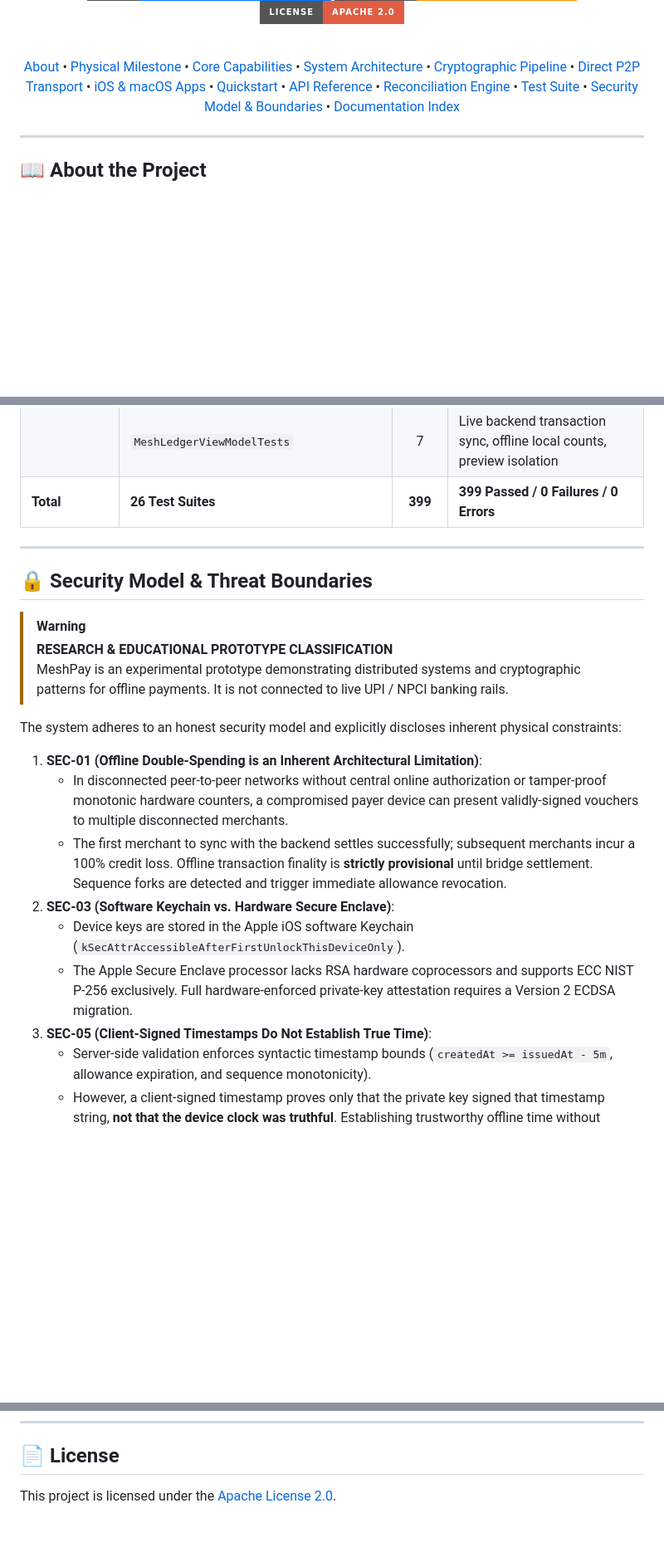
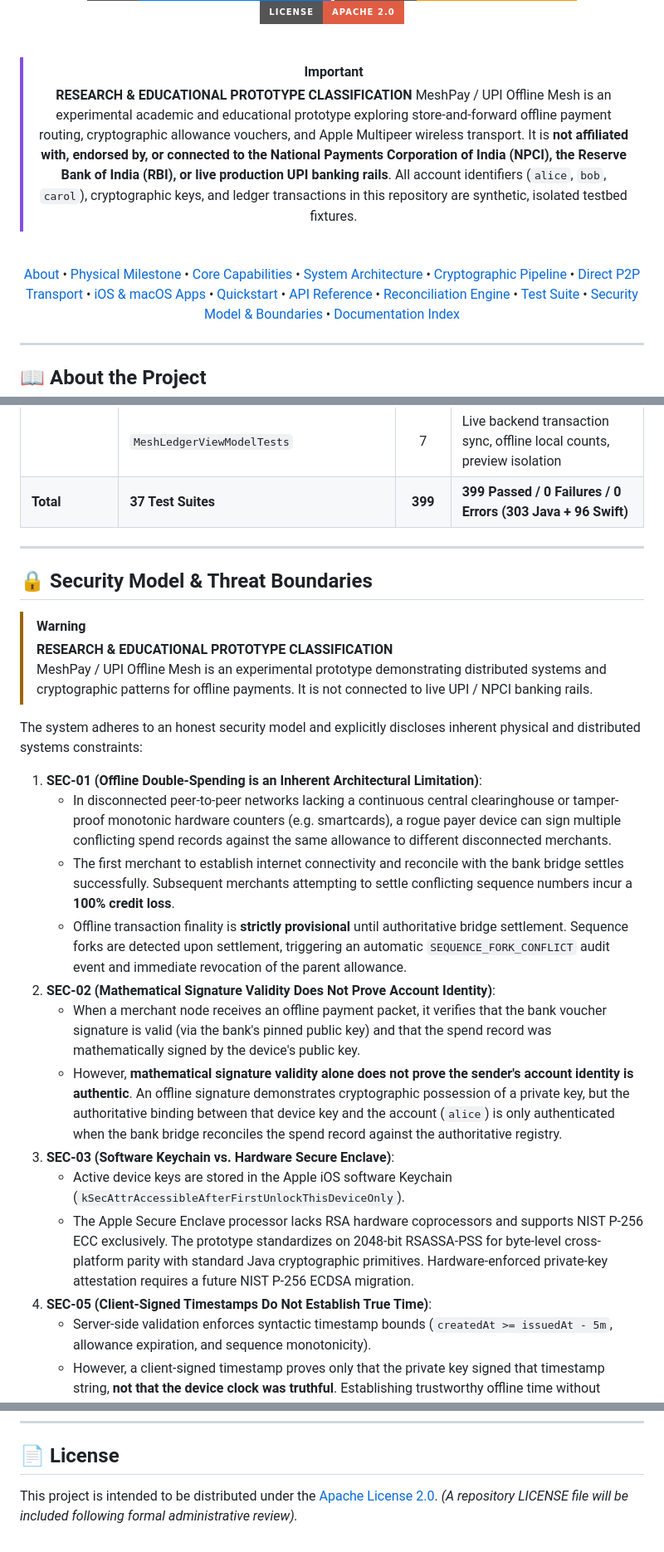
Before and after one commit to Jarjis-Alam/upimesh, a Markdown page: README.md, 3 parts joined by grey strips. Shown at 83% size. Drawn GitHub-style; badges without logos; blank space fills up the shorter version.

```diff
--- a/README.md
+++ b/README.md
@@ -14,6 +14,12 @@
 [![Apple](https://img.shields.io/badge/Apple-iOS%2016%2B%20%7C%20macOS%2014%2B%20%7C%20SwiftUI-007AFF?style=for-the-badge&logo=swift&logoColor=white)](https://github.com/Jarjis-Alam/upimesh)
 [![Transport](https://img.shields.io/badge/Transport-Multipeer%20Connectivity-FF9500?style=for-the-badge&logo=apple&logoColor=white)](https://github.com/Jarjis-Alam/upimesh)
 [![License](https://img.shields.io/badge/License-Apache_2.0-red?style=for-the-badge)](https://opensource.org/licenses/Apache-2.0)
+
+<br/>
+
+> [!IMPORTANT]
+> **RESEARCH & EDUCATIONAL PROTOTYPE CLASSIFICATION**
+> MeshPay / UPI Offline Mesh is an experimental academic and educational prototype exploring store-and-forward offline payment routing, cryptographic allowance vouchers, and Apple Multipeer wireless transport. It is **not affiliated with, endorsed by, or connected to the National Payments Corporation of India (NPCI), the Reserve Bank of India (RBI), or live production UPI banking rails**. All account identifiers (`alice`, `bob`, `carol`), cryptographic keys, and ledger transactions in this repository are synthetic, isolated testbed fixtures.
 
 <br/>
 
@@ -466,5 +486,5 @@ The repository is rigorously covered by **399 automated tests** with zero failur
 | | `MeshLedgerViewModelTests` | 7 | Live backend transaction sync, offline local counts, preview isolation |
-| **Total** | **26 Test Suites** | **399** | **399 Passed / 0 Failures / 0 Errors** |
+| **Total** | **37 Test Suites** | **399** | **399 Passed / 0 Failures / 0 Errors (303 Java + 96 Swift)** |
 
 ---
 
@@ -472,17 +492,21 @@ The repository is rigorously covered by **399 automated tests** with zero failur
 
 > [!WARNING]
 > **RESEARCH & EDUCATIONAL PROTOTYPE CLASSIFICATION**
-> MeshPay is an experimental prototype demonstrating distributed systems and cryptographic patterns for offline payments. It is not connected to live UPI / NPCI banking rails.
+> MeshPay / UPI Offline Mesh is an experimental prototype demonstrating distributed systems and cryptographic patterns for offline payments. It is not connected to live UPI / NPCI banking rails.
 
-The system adheres to an honest security model and explicitly discloses inherent physical constraints:
+The system adheres to an honest security model and explicitly discloses inherent physical and distributed systems constraints:
 
 1. **SEC-01 (Offline Double-Spending is an Inherent Architectural Limitation)**:
-   - In disconnected peer-to-peer networks without central online authorization or tamper-proof monotonic hardware counters, a compromised payer device can present validly-signed vouchers to multiple disconnected merchants.
-   - The first merchant to sync with the backend settles successfully; subsequent merchants incur a 100% credit loss. Offline transaction finality is **strictly provisional** until bridge settlement. Sequence forks are detected and trigger immediate allowance revocation.
-2. **SEC-03 (Software Keychain vs. Hardware Secure Enclave)**:
-   - Device keys are stored in the Apple iOS software Keychain (`kSecAttrAccessibleAfterFirstUnlockThisDeviceOnly`).
-   - The Apple Secure Enclave processor lacks RSA hardware coprocessors and supports ECC NIST P-256 exclusively. Full hardware-enforced private-key attestation requires a Version 2 ECDSA migration.
-3. **SEC-05 (Client-Signed Timestamps Do Not Establish True Time)**:
+   - In disconnected peer-to-peer networks lacking a continuous central clearinghouse or tamper-proof monotonic hardware counters (e.g. smartcards), a rogue payer device can sign multiple conflicting spend records against the same allowance to different disconnected merchants.
+   - The first merchant to establish internet connectivity and reconcile with the bank bridge settles successfully. Subsequent merchants attempting to settle conflicting sequence numbers incur a **100% credit loss**.
+   - Offline transaction finality is **strictly provisional** until authoritative bridge settlement. Sequence forks are detected upon settlement, triggering an automatic `SEQUENCE_FORK_CONFLICT` audit event and immediate revocation of the parent allowance.
+2. **SEC-02 (Mathematical Signature Validity Does Not Prove Account Identity)**:
+   - When a merchant node receives an offline payment packet, it verifies that the bank voucher signature is valid (via the bank's pinned public key) and that the spend record was mathematically signed by the device's public key.
+   - However, **mathematical signature validity alone does not prove the sender's account identity is authentic**. An offline signature demonstrates cryptographic possession of a private key, but the authoritative binding between that device key and the account (`alice`) is only authenticated when the bank bridge reconciles the spend record against the authoritative registry.
+3. **SEC-03 (Software Keychain vs. Hardware Secure Enclave)**:
+   - Active device keys are stored in the Apple iOS software Keychain (`kSecAttrAccessibleAfterFirstUnlockThisDeviceOnly`).
+   - The Apple Secure Enclave processor lacks RSA hardware coprocessors and supports NIST P-256 ECC exclusively. The prototype standardizes on 2048-bit RSASSA-PSS for byte-level cross-platform parity with standard Java cryptographic primitives. Hardware-enforced private-key attestation requires a future NIST P-256 ECDSA migration.
+4. **SEC-05 (Client-Signed Timestamps Do Not Establish True Time)**:
    - Server-side validation enforces syntactic timestamp bounds (`createdAt >= issuedAt - 5m`, allowance expiration, and sequence monotonicity).
    - However, a client-signed timestamp proves only that the private key signed that timestamp string, **not that the device clock was truthful**. Establishing trustworthy offline time without trusted hardware remains an open distributed systems challenge.
 
@@ -504,4 +528,4 @@ The `docs/` directory contains complete technical reports and verification gates
 
 ## 📄 License
 
-This project is licensed under the [Apache License 2.0](LICENSE).
+This project is intended to be distributed under the [Apache License 2.0](https://www.apache.org/licenses/LICENSE-2.0). *(A repository LICENSE file will be included following formal administrative review).*
```
Also changed, not shown: other parts of README.md (+60 -46 lines), docs/reports/demo_runbook.md (+2 -1 lines), docs/reports/hardware_verification_report_100_inr.md (+3 -3 lines).
